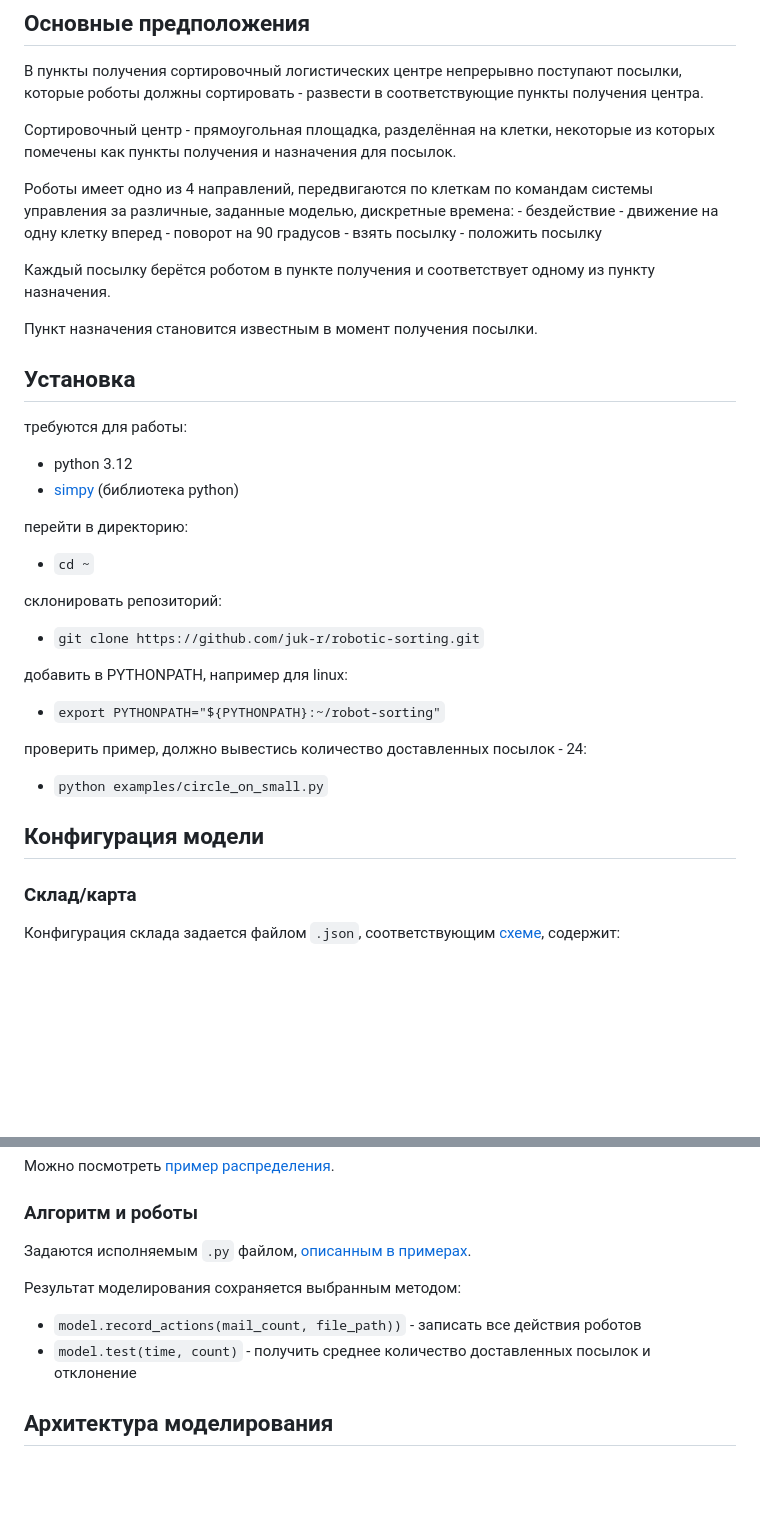
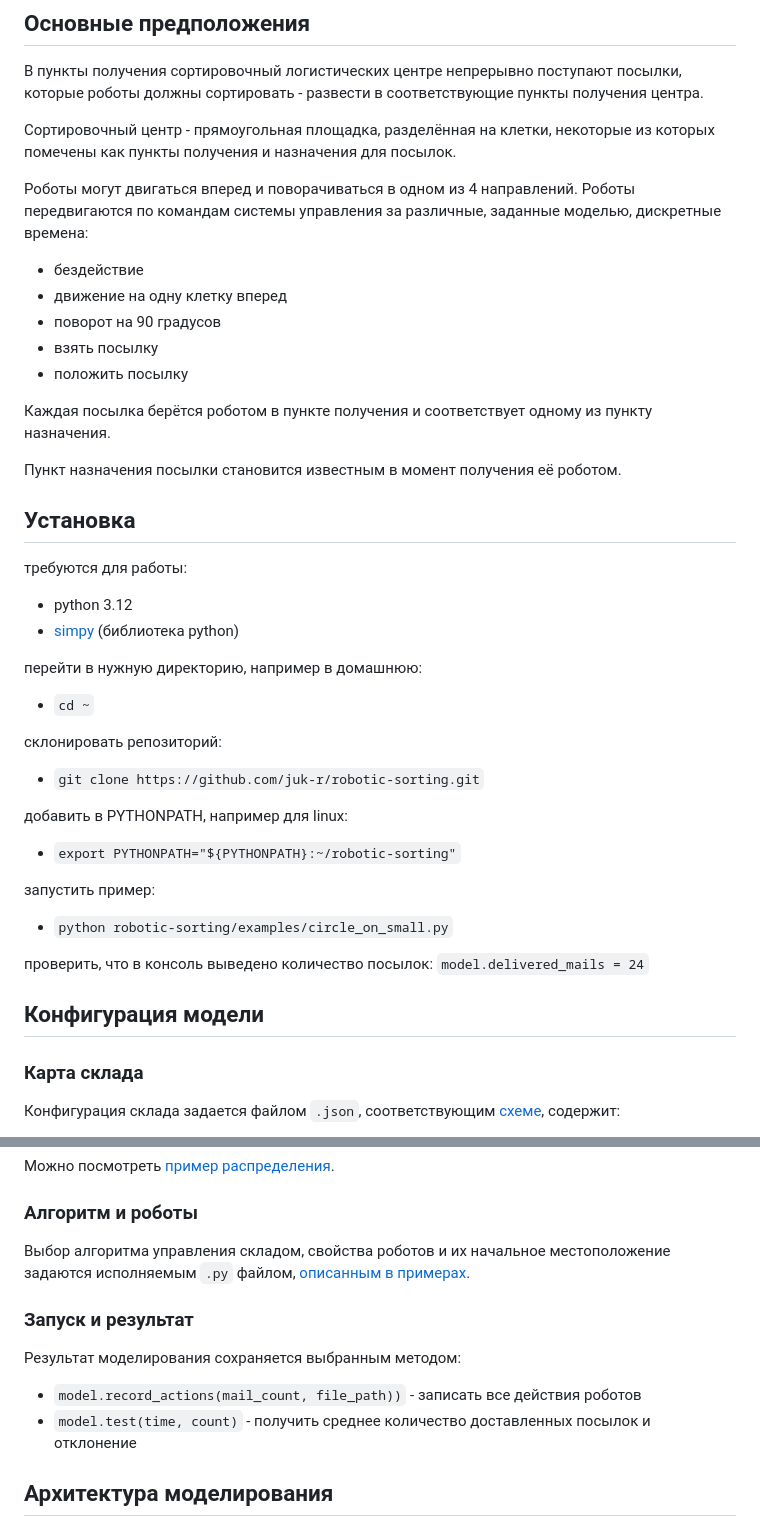
Before and after one commit to juk-r/robotic-sorting, a Markdown page: README.md, 2 parts joined by grey strips. Rendered like a GitHub page; blank space fills up the shorter version.

Commit message:
fix typos

```diff
--- a/README.md
+++ b/README.md
@@ -6,36 +6,38 @@
 
 Сортировочный центр - прямоугольная площадка, разделённая на клетки, некоторые из которых помечены как пункты получения и назначения для посылок.
 
-Роботы имеет одно из 4 направлений, передвигаются по клеткам по командам системы управления за различные, заданные моделью, дискретные времена:
-    - бездействие
-    - движение на одну клетку вперед
-    - поворот на 90 градусов
-    - взять посылку
-    - положить посылку
+Роботы могут двигаться вперед и поворачиваться в одном из 4 направлений. Роботы передвигаются по командам системы управления за различные, заданные моделью, дискретные времена:
+- бездействие
+- движение на одну клетку вперед
+- поворот на 90 градусов
+- взять посылку
+- положить посылку
 
-Каждый посылку берётся роботом в пункте получения и соответствует одному из пункту назначения.
+Каждая посылка берётся роботом в пункте получения и соответствует одному из пункту назначения.
 
-Пункт назначения становится известным в момент получения посылки.
+Пункт назначения посылки становится известным в момент получения её роботом.
 
 ## Установка
 требуются для работы:
 - python 3.12
 - [simpy](https://github.com/esemble/simpy) (библиотека python)
 
-перейти в директорию:
+перейти в нужную директорию, например в домашнюю:
 - `cd ~`
 
 склонировать репозиторий:
 - `git clone https://github.com/juk-r/robotic-sorting.git`
 
 добавить в PYTHONPATH, например для linux:
-- `export PYTHONPATH="${PYTHONPATH}:~/robot-sorting"`
+- `export PYTHONPATH="${PYTHONPATH}:~/robotic-sorting"`
 
-проверить пример, должно вывестись количество доставленных посылок - 24:
-- `python examples/circle_on_small.py`
+запустить пример:
+- `python robotic-sorting/examples/circle_on_small.py`
+
+проверить, что в консоль выведено количество посылок: `model.delivered_mails = 24`
 
 ## Конфигурация модели
-### Склад/карта
+### Карта склада
 Конфигурация склада задается файлом `.json`, соответствующим [схеме](/data/schemas/map-v1-schema.json), содержит:
 - `span` - расстояние между клетками
 - `cells` - двумерный массив клеток, каждая из которых содержит необязательные:
@@ -54,12 +56,12 @@
 Можно посмотреть [пример распределения](/data/sample-distribution.json).
 
 ### Алгоритм и роботы
-Задаются исполняемым `.py` файлом, [описанным в примерах](/docs/ru/guide.md).
+Выбор алгоритма управления складом, свойства роботов и их начальное местоположение задаются исполняемым `.py` файлом, [описанным в примерах](/docs/ru/guide.md).
 
+### Запуск и результат
 Результат моделирования сохраняется выбранным методом:
 - `model.record_actions(mail_count, file_path))` - записать все действия роботов
 - `model.test(time, count)` - получить среднее количество доставленных посылок и отклонение
-
 
 ## Архитектура моделирования
 
```
